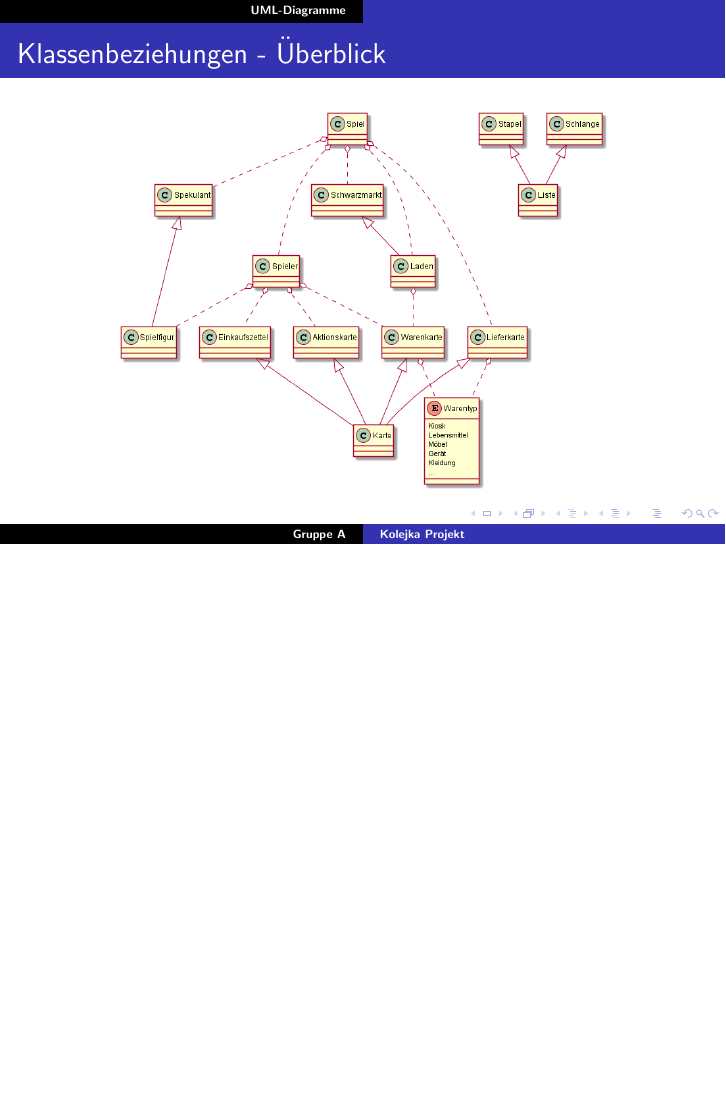
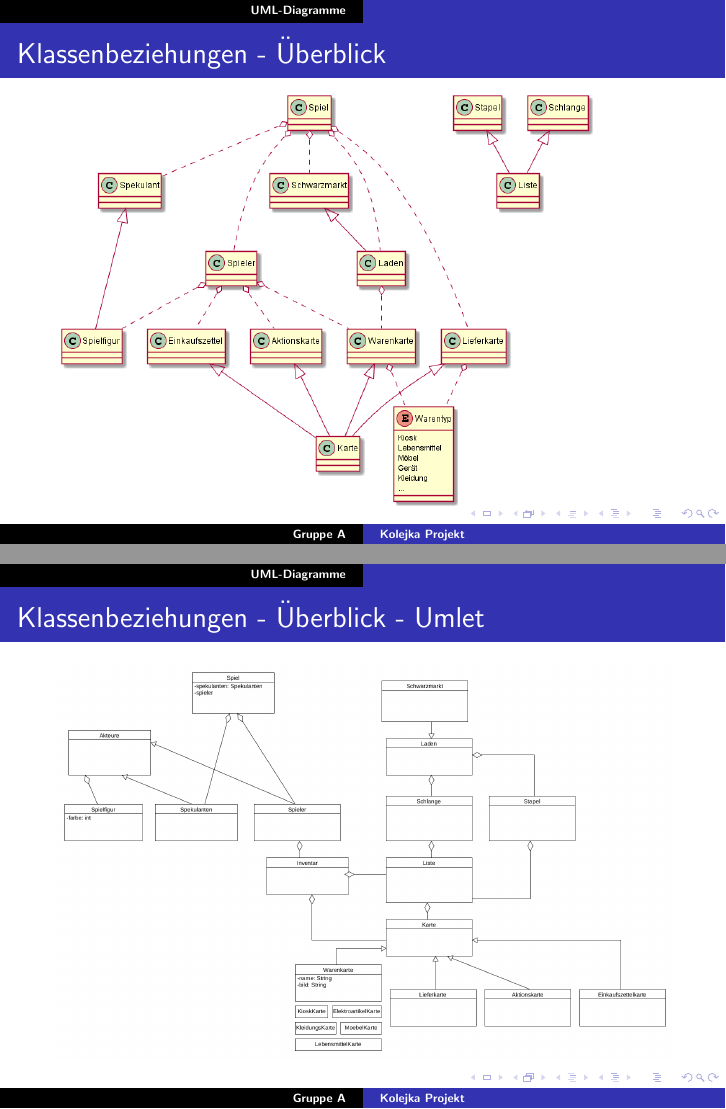
Before and after one commit to Robintobin/Kolejka, LaTeX slides (docs/latex/beamer/beamer.tex): page 3 of 5 before the commit and pages 3 and 4 of 6 after it, the two joined at a grey line, the shorter picture padded with empty space. Compiled offline with pdfLaTeX.

Commit message:
Altes Beamerdokument zu UML Diagrammen

```diff
--- a/docs/latex/beamer/beamer.tex
+++ b/docs/latex/beamer/beamer.tex
@@ -17,10 +17,15 @@
 \section{UML-Diagramme}
 \begin{frame}
 	\frametitle{Klassenbeziehungen - Überblick}
-	\begin{center}
-		\includegraphics[width=1\textheight]{../../diagrams/out/architecture_overview/architecture_overview.png}
-	\end{center}
+    \includegraphics[height=0.85\textheight]{../../diagrams/out/architecture_overview/architecture_overview.png}
 \end{frame}
+
+
+\begin{frame}
+	\frametitle{Klassenbeziehungen - Überblick - Umlet}
+    \includegraphics[height=0.8\textheight]{../../diagrams/out/umlet/kolejka_uml_26_04_2021.png}
+\end{frame}
+
 
 \begin{frame}
 	\frametitle{Spiel}
```
Also changed, not shown: docs/diagrams/out/umlet/kolejka_uml_26_04_2021.png (added), docs/latex/beamer/beamer.pdf, 8 other files.
